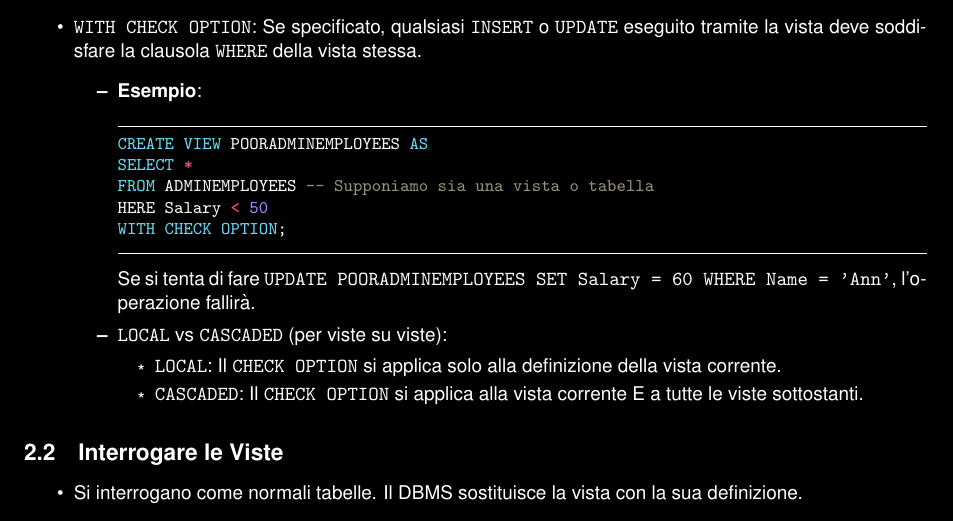
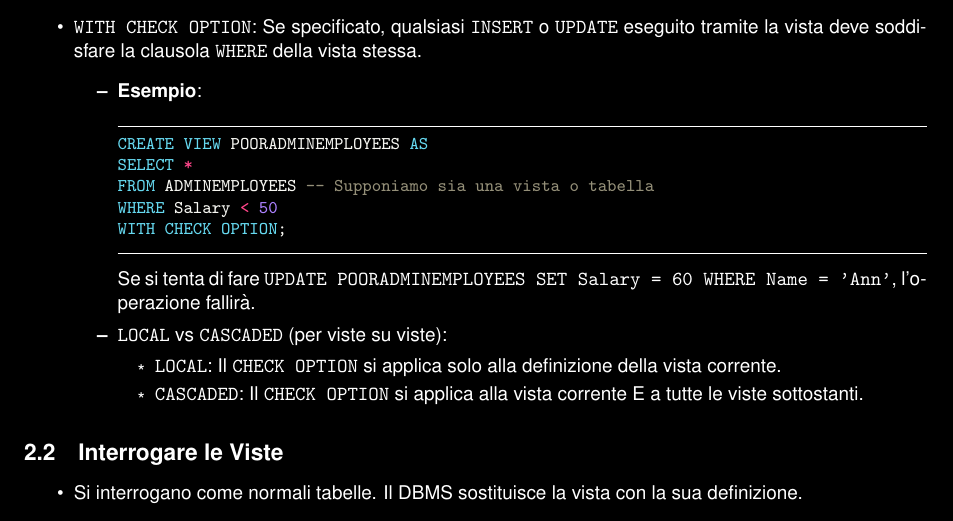
Before and after one commit to alessandroamella/appunti-db, a LaTeX document (05-sql-avanzato.tex): part of page 3 of 6, cut so that both start at the same text. Compiled offline with pdfLaTeX.

Commit message:
fix typo on 4

```diff
--- a/05-sql-avanzato.tex
+++ b/05-sql-avanzato.tex
@@ -137,7 +137,7 @@ WHERE Dept = 'Administration' AND Salary > 10;
 CREATE VIEW POORADMINEMPLOYEES AS
 SELECT *
 FROM ADMINEMPLOYEES -- Supponiamo sia una vista o tabella
-HERE Salary < 50
+WHERE Salary < 50
 WITH CHECK OPTION;
 			\end{minted}
 			Se si tenta di fare \texttt{UPDATE POORADMINEMPLOYEES SET Salary = 60 WHERE Name = 'Ann'}, l'operazione fallirà.
```
Also changed, not shown: 05-sql-avanzato.pdf.
